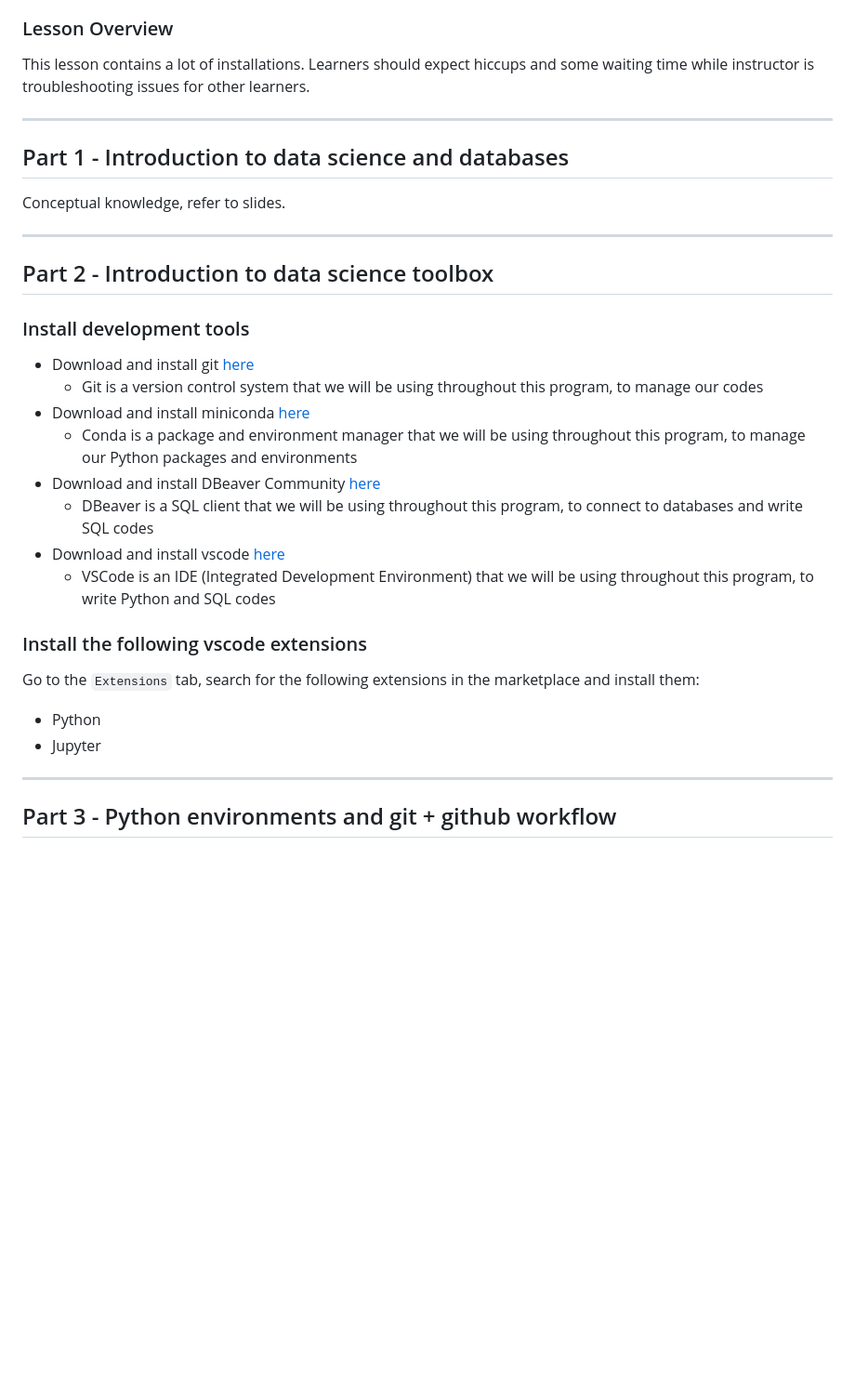
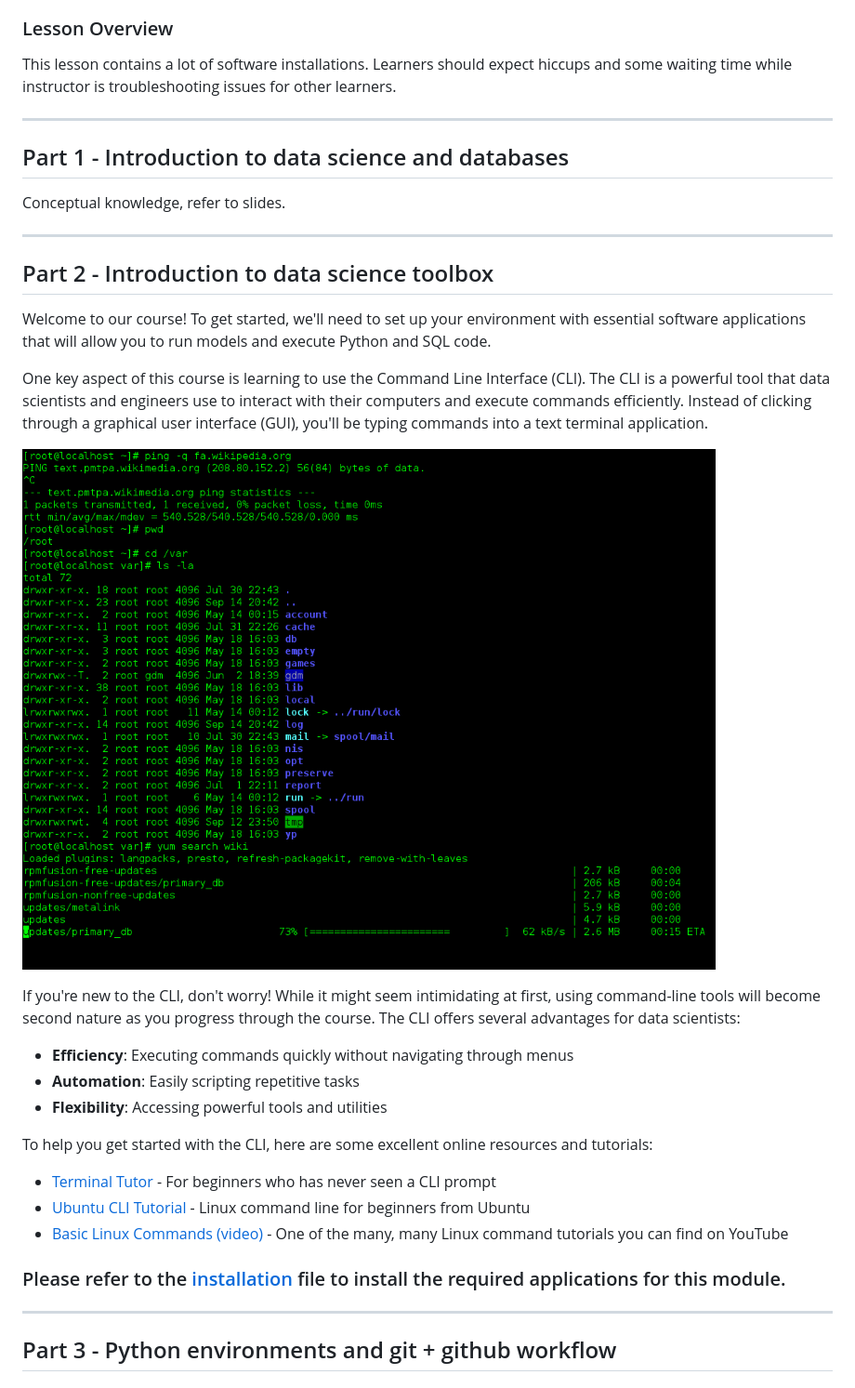
Before and after one commit to tsantoso79/6m-data-1.0-Welcome-Onboarding, a Markdown page: lesson.md, the part around the change. Shown: that part at 93% size. Rendered like a GitHub page; pictures changed too: assets/linux_terminal.png (added); blank space fills up the shorter version.

```diff
--- a/lesson.md
+++ b/lesson.md
@@ -18,7 +18,7 @@ Familarity with Python programming language, at an intermediate level. At least
 
 ### Lesson Overview
 
-This lesson contains a lot of installations. Learners should expect hiccups and some waiting time while instructor is troubleshooting issues for other learners.
+This lesson contains a lot of software installations. Learners should expect hiccups and some waiting time while instructor is troubleshooting issues for other learners.
 
 ---
 
@@ -30,23 +30,25 @@ Conceptual knowledge, refer to slides.
 
 ## Part 2 - Introduction to data science toolbox
 
-### Install development tools
+Welcome to our course! To get started, we'll need to set up your environment with essential software applications that will allow you to run models and execute Python and SQL code.
 
-- Download and install git [here](https://git-scm.com/downloads)
-  - Git is a version control system that we will be using throughout this program, to manage our codes
-- Download and install miniconda [here](https://docs.conda.io/en/latest/miniconda.html)
-  - Conda is a package and environment manager that we will be using throughout this program, to manage our Python packages and environments
-- Download and install DBeaver Community [here](https://dbeaver.io/download/)
-  - DBeaver is a SQL client that we will be using throughout this program, to connect to databases and write SQL codes
-- Download and install vscode [here](https://code.visualstudio.com/download)
-  - VSCode is an IDE (Integrated Development Environment) that we will be using throughout this program, to write Python and SQL codes
+One key aspect of this course is learning to use the Command Line Interface (CLI). The CLI is a powerful tool that data scientists and engineers use to interact with their computers and execute commands efficiently. Instead of clicking through a graphical user interface (GUI), you'll be typing commands into a text terminal application.
 
-### Install the following vscode extensions
+![CLI image](./assets/linux_terminal.png)
 
-Go to the `Extensions` tab, search for the following extensions in the marketplace and install them:
+If you're new to the CLI, don't worry! While it might seem intimidating at first, using command-line tools will become second nature as you progress through the course. The CLI offers several advantages for data scientists:
 
-- Python
-- Jupyter
+- **Efficiency**: Executing commands quickly without navigating through menus
+- **Automation**: Easily scripting repetitive tasks
+- **Flexibility**: Accessing powerful tools and utilities
+
+To help you get started with the CLI, here are some excellent online resources and tutorials:
+
+- [Terminal Tutor](https://www.terminaltutor.com/tutorial-contents) - For beginners who has never seen a CLI prompt
+- [Ubuntu CLI Tutorial](https://ubuntu.com/tutorials/command-line-for-beginners) - Linux command line for beginners from Ubuntu
+- [Basic Linux Commands (video)](https://www.youtube.com/watch?v=7fs1i7TAMck) - One of the many, many Linux command tutorials you can find on YouTube
+
+### Please refer to the [installation](./installation.md) file to install the required applications for this module.
 
 ---
 
```
Also changed, not shown: installation.md (+114 -0 lines).
